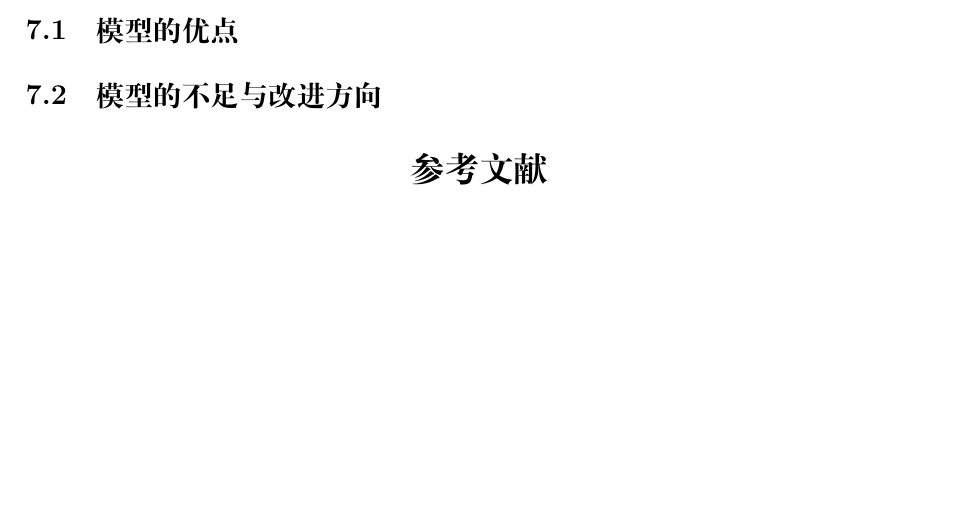
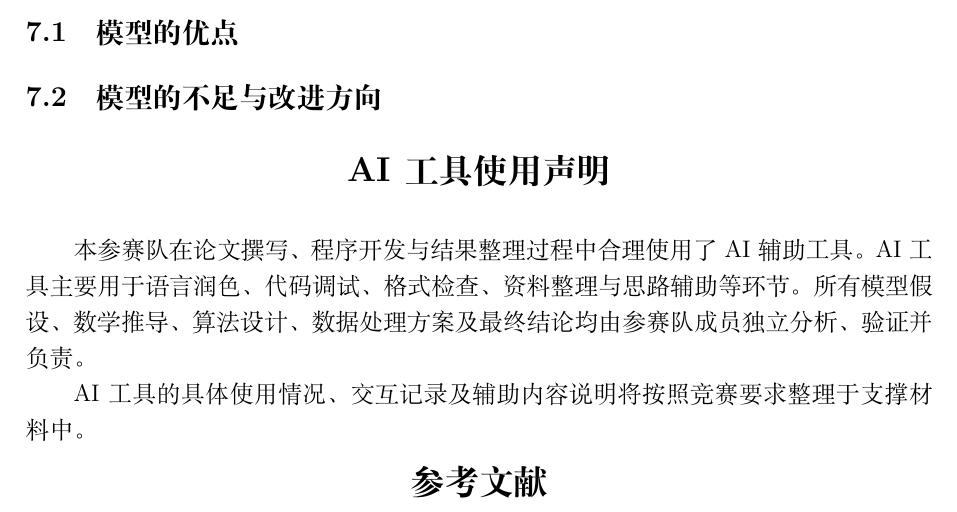
Before and after one commit to Vexushi1/mathmodel-skill, a LaTeX problem sheet (templates/latex/cumcm/hsk/reference/example_mm_r1.tex): part of page 3 of 4, cut so that both start at the same text, the shorter picture padded with empty space. Compiled offline with XeLaTeX.

Commit message:
add AI tool usage declaration to reference latex template

```diff
--- a/templates/latex/cumcm/hsk/reference/example_mm_r1.tex
+++ b/templates/latex/cumcm/hsk/reference/example_mm_r1.tex
@@ -128,6 +124,12 @@ $x$ & 示例变量 & --\\
 \subsection{模型的优点}
 \subsection{模型的不足与改进方向}
 
+\section*{AI工具使用声明}
+
+本参赛队在论文撰写、程序开发与结果整理过程中合理使用了 AI 辅助工具。AI 工具主要用于语言润色、代码调试、格式检查、资料整理与思路辅助等环节。所有模型假设、数学推导、算法设计、数据处理方案及最终结论均由参赛队成员独立分析、验证并负责。
+
+AI 工具的具体使用情况、交互记录及辅助内容说明将按照竞赛要求整理于支撑材料中。
+
 \section*{参考文献}
 
 \newpage
```
Also changed, not shown: templates/latex/cumcm/hsk/reference/example_mm_r1.tex (4 more changed lines).
